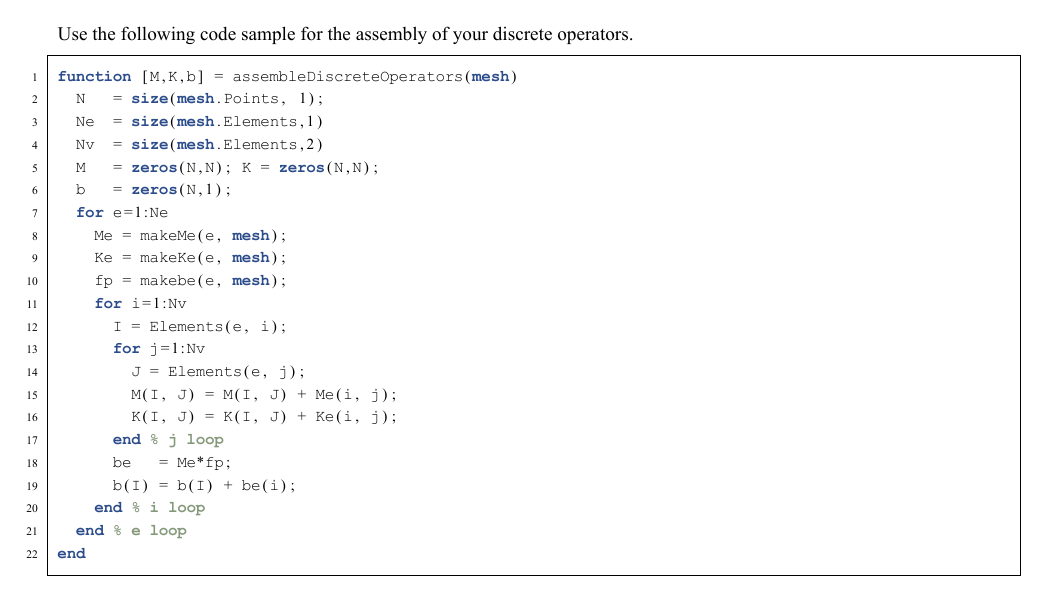
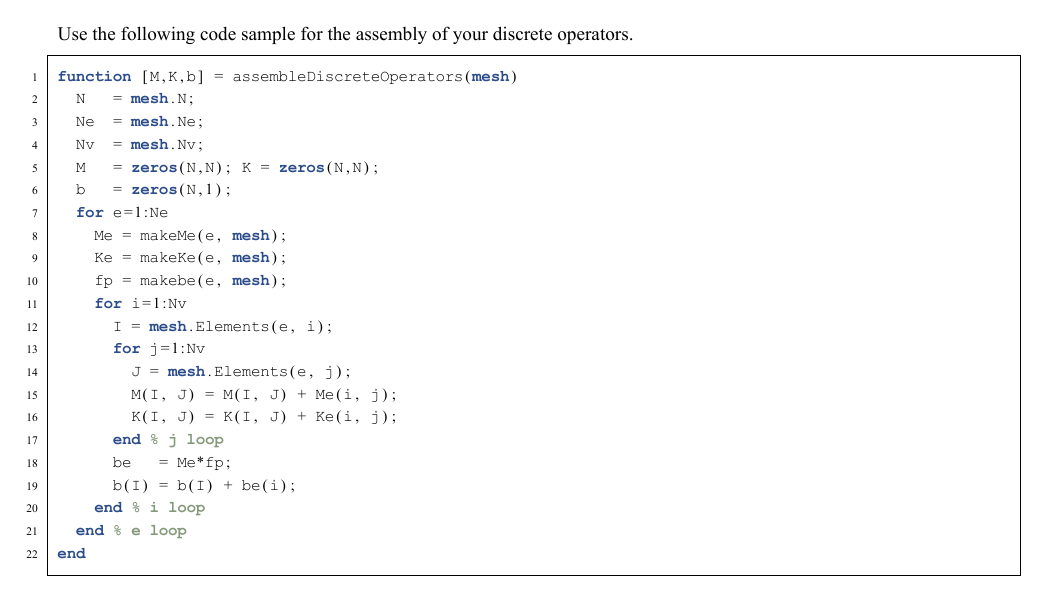
Before and after one commit to drososkourounis/PDELab, a LaTeX problem sheet (LAB3/Assignment/AssignmentLAB3.tex): part of page 2 of 3, cut so that both start at the same text. The pictures show the PDF file LAB3/Assignment/AssignmentLAB3.pdf that the author committed with the source.

Commit message:
Some fine tuning

```diff
--- a/LAB3/Assignment/AssignmentLAB3.tex
+++ b/LAB3/Assignment/AssignmentLAB3.tex
@@ -84,9 +84,9 @@ function writeMeshAsVTKFile(mesh, vtkfile)
 Use the following code sample for the assembly of your discrete operators.
 \begin{lstlisting}[numbers=left, numberstyle=\tiny, stepnumber=1, numbersep=10pt]
 function [M,K,b] = assembleDiscreteOperators(mesh)
-  N   = size(mesh.Points, 1);
-  Ne  = size(mesh.Elements,1)
-  Nv  = size(mesh.Elements,2)
+  N   = mesh.N;
+  Ne  = mesh.Ne;
+  Nv  = mesh.Nv;
   M   = zeros(N,N); K = zeros(N,N);
   b   = zeros(N,1);
   for e=1:Ne
@@ -94,9 +94,9 @@ function [M,K,b] = assembleDiscreteOperators(mesh)
     Ke = makeKe(e, mesh);
     fp = makebe(e, mesh);
     for i=1:Nv
-      I = Elements(e, i);
+      I = mesh.Elements(e, i);
       for j=1:Nv
-        J = Elements(e, j);
+        J = mesh.Elements(e, j);
         M(I, J) = M(I, J) + Me(i, j);
         K(I, J) = K(I, J) + Ke(i, j);
       end % j loop
```
Also changed, not shown: LAB3/Assignment/AssignmentLAB3.pdf.
